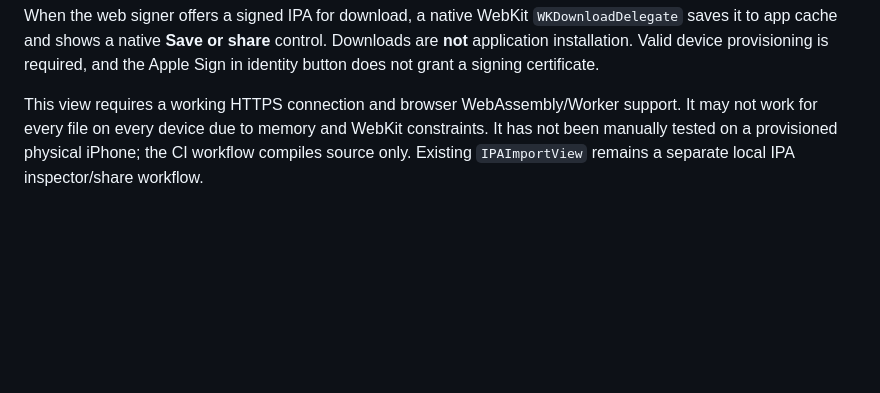
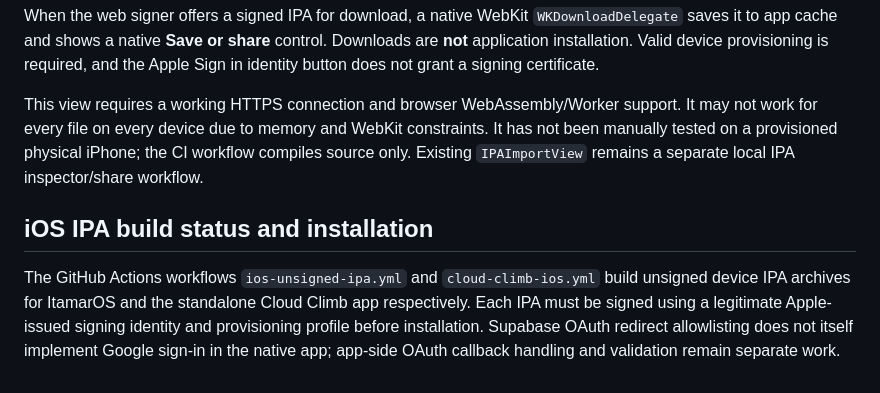
Before and after one commit to itamarnintendo04-arch/ItamarOS, a Markdown page: native-apps/apple/README.md, the part around the change. Rendered like a GitHub page; blank space fills up the shorter version.

Commit message:
Document iOS IPA signing and native OAuth integration requirements; rebuild iOS apps

```diff
--- a/native-apps/apple/README.md
+++ b/native-apps/apple/README.md
@@ -72,3 +72,8 @@ The user explicitly chooses their own IPA, matching Apple-issued `.p12` developm
 When the web signer offers a signed IPA for download, a native WebKit `WKDownloadDelegate` saves it to app cache and shows a native **Save or share** control. Downloads are **not** application installation. Valid device provisioning is required, and the Apple Sign in identity button does not grant a signing certificate.
 
 This view requires a working HTTPS connection and browser WebAssembly/Worker support. It may not work for every file on every device due to memory and WebKit constraints. It has not been manually tested on a provisioned physical iPhone; the CI workflow compiles source only. Existing `IPAImportView` remains a separate local IPA inspector/share workflow.
+
+
+## iOS IPA build status and installation
+
+The GitHub Actions workflows `ios-unsigned-ipa.yml` and `cloud-climb-ios.yml` build unsigned device IPA archives for ItamarOS and the standalone Cloud Climb app respectively. Each IPA must be signed using a legitimate Apple-issued signing identity and provisioning profile before installation. Supabase OAuth redirect allowlisting does not itself implement Google sign-in in the native app; app-side OAuth callback handling and validation remain separate work.
```
